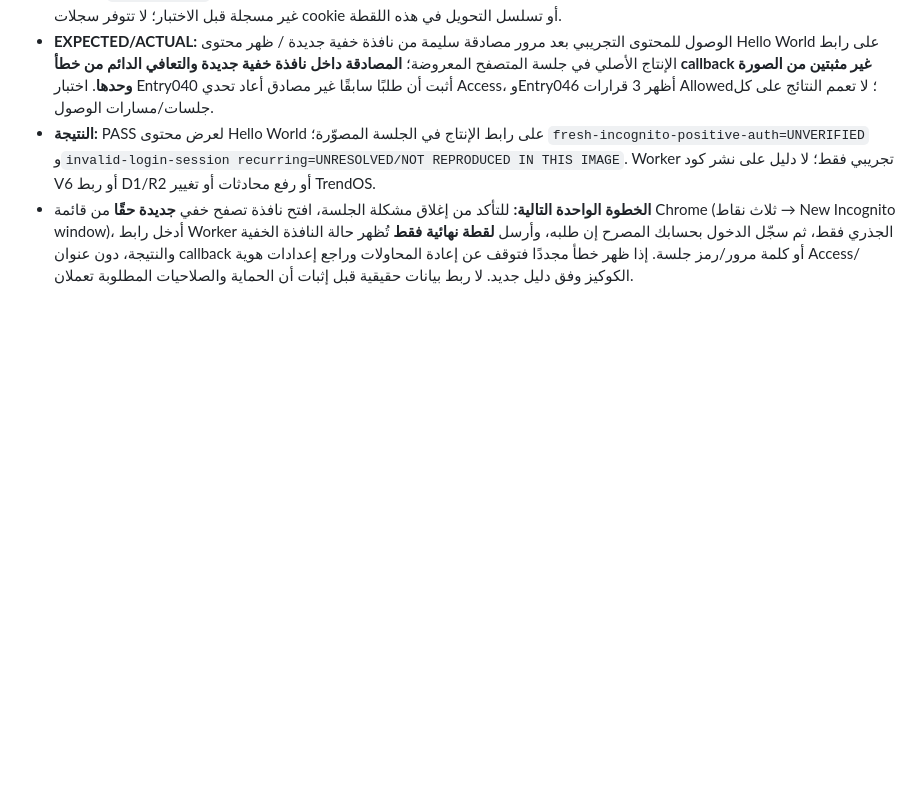
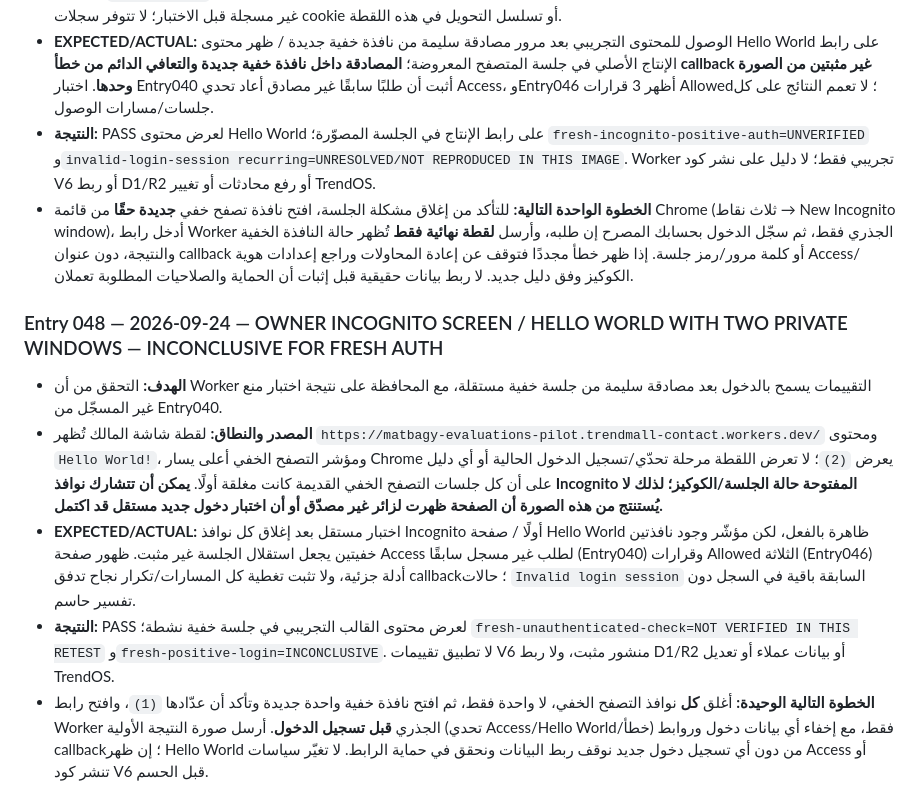
Before and after one commit to fawakhry/Matbagy, a Markdown page: evaluations/كتيب_البرنامج_والتنفيذ.md, the part around the change. Drawn GitHub-style; blank space fills up the shorter version.

Commit message:
Log incognito Hello World with two open private windows; require isolated pre-login test

```diff
--- a/evaluations/كتيب_البرنامج_والتنفيذ.md
+++ b/evaluations/كتيب_البرنامج_والتنفيذ.md
@@ -421,3 +421,11 @@
 - **EXPECTED/ACTUAL:** الوصول للمحتوى التجريبي بعد مرور مصادقة سليمة من نافذة خفية جديدة / ظهر محتوى Hello World على رابط الإنتاج الأصلي في جلسة المتصفح المعروضة؛ **المصادقة داخل نافذة خفية جديدة والتعافي الدائم من خطأ callback غير مثبتين من الصورة وحدها**. اختبار Entry040 أثبت أن طلبًا سابقًا غير مصادق أعاد تحدي Access، وEntry046 أظهر 3 قرارات Allowed؛ لا تعمم النتائج على كل جلسات/مسارات الوصول.
 - **النتيجة:** PASS لعرض محتوى Hello World على رابط الإنتاج في الجلسة المصوّرة؛ `fresh-incognito-positive-auth=UNVERIFIED` و`invalid-login-session recurring=UNRESOLVED/NOT REPRODUCED IN THIS IMAGE`. Worker تجريبي فقط؛ لا دليل على نشر كود V6 أو ربط D1/R2 أو رفع محادثات أو تغيير TrendOS.
 - **الخطوة الواحدة التالية:** للتأكد من إغلاق مشكلة الجلسة، افتح نافذة تصفح خفي **جديدة حقًا** من قائمة Chrome (ثلاث نقاط → New Incognito window)، أدخل رابط Worker الجذري فقط، ثم سجّل الدخول بحسابك المصرح إن طلبه، وأرسل **لقطة نهائية فقط** تُظهر حالة النافذة الخفية والنتيجة، دون عنوان callback أو كلمة مرور/رمز جلسة. إذا ظهر خطأ مجددًا فتوقف عن إعادة المحاولات وراجع إعدادات هوية Access/الكوكيز وفق دليل جديد. لا ربط بيانات حقيقية قبل إثبات أن الحماية والصلاحيات المطلوبة تعملان.
+
+
+### Entry 048 — 2026-09-24 — OWNER INCOGNITO SCREEN / HELLO WORLD WITH TWO PRIVATE WINDOWS — INCONCLUSIVE FOR FRESH AUTH
+- **الهدف:** التحقق من أن Worker التقييمات يسمح بالدخول بعد مصادقة سليمة من جلسة خفية مستقلة، مع المحافظة على نتيجة اختبار منع غير المسجّل من Entry040.
+- **المصدر والنطاق:** لقطة شاشة المالك تُظهر `https://matbagy-evaluations-pilot.trendmall-contact.workers.dev/` ومحتوى `Hello World!`، ومؤشر التصفح الخفي أعلى يسار Chrome يعرض `(2)`؛ لا تعرض اللقطة مرحلة تحدّي/تسجيل الدخول الحالية أو أي دليل على أن كل جلسات التصفح الخفي القديمة كانت مغلقة أولًا. **يمكن أن تتشارك نوافذ Incognito المفتوحة حالة الجلسة/الكوكيز؛ لذلك لا يُستنتج من هذه الصورة أن الصفحة ظهرت لزائر غير مصدّق أو أن اختبار دخول جديد مستقل قد اكتمل.**
+- **EXPECTED/ACTUAL:** اختبار مستقل بعد إغلاق كل نوافذ Incognito أولًا / صفحة Hello World ظاهرة بالفعل، لكن مؤشّر وجود نافذتين خفيتين يجعل استقلال الجلسة غير مثبت. ظهور صفحة Access لطلب غير مسجل سابقًا (Entry040) وقرارات Allowed الثلاثة (Entry046) أدلة جزئية، ولا تثبت تغطية كل المسارات/تكرار نجاح تدفق callback؛ حالات `Invalid login session` السابقة باقية في السجل دون تفسير حاسم.
+- **النتيجة:** PASS لعرض محتوى القالب التجريبي في جلسة خفية نشطة؛ `fresh-unauthenticated-check=NOT VERIFIED IN THIS RETEST` و`fresh-positive-login=INCONCLUSIVE`. لا تطبيق تقييمات V6 منشور مثبت، ولا ربط D1/R2 أو بيانات عملاء أو تعديل TrendOS.
+- **الخطوة التالية الوحيدة:** أغلق **كل** نوافذ التصفح الخفي، لا واحدة فقط، ثم افتح نافذة خفية واحدة جديدة وتأكد أن عدّادها `(1)`، وافتح رابط Worker الجذري **قبل تسجيل الدخول**. أرسل صورة النتيجة الأولية (تحدي Access/Hello World/خطأ) فقط، مع إخفاء أي بيانات دخول وروابط callback؛ إن ظهر Hello World من دون أي تسجيل دخول جديد نوقف ربط البيانات ونحقق في حماية الرابط. لا تغيّر سياسات Access أو تنشر كود V6 قبل الحسم.
```
